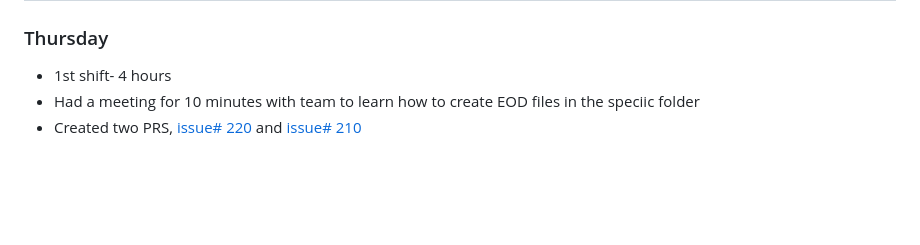
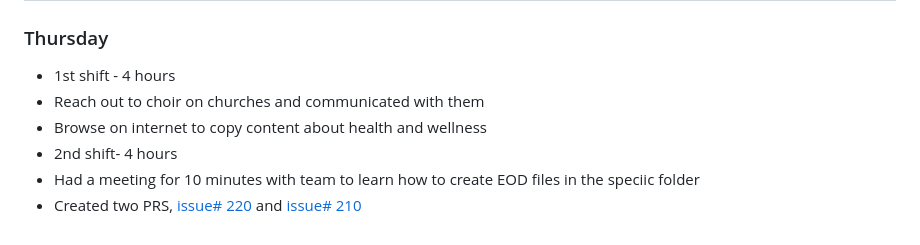
Before and after one commit to sizzzy/Silk-Corp-Guide, a Markdown page: meeting/employee_eval/Aug_14 to Aug_31.md, the part around the change. Drawn GitHub-style; blank space fills up the shorter version.

```diff
--- a/meeting/employee_eval/Aug_14 to Aug_31.md
+++ b/meeting/employee_eval/Aug_14 to Aug_31.md
@@ -52,6 +52,9 @@
 
 # 08/31/23
 ### Thursday
-- 1st shift- 4 hours
+- 1st shift - 4 hours
+- Reach out to choir on churches and communicated with them
+- Browse on internet to copy content about health and wellness
+- 2nd shift- 4 hours
 - Had a meeting for 10 minutes with team to learn how to create EOD files in the speciic folder
 - Created two PRS, [issue# 220](https://github.com/NoteHive/Silk-Corp-Guide/pull/231) and [issue# 210](https://github.com/NoteHive/Silk-Corp-Guide/pull/226)
```
